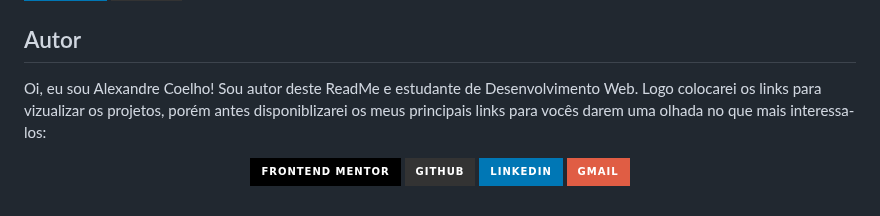
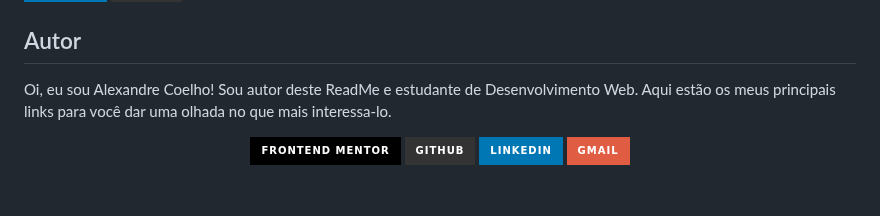
Before and after one commit to coelhoalexandre/imersao-dev-6-alura, a Markdown page: aula01/README.md, the part around the change. GitHub-like rendering; badges without logos.

```diff
--- a/aula01/README.md
+++ b/aula01/README.md
@@ -73,7 +73,7 @@ Curioso? A seguir, link para acessar o site: <a href="https://coelhoalexandre.gi
 
 ## Autor
 
-Oi, eu sou Alexandre Coelho! Sou autor deste ReadMe e estudante de Desenvolvimento Web. Logo colocarei os links para vizualizar os projetos, porém antes disponiblizarei os meus principais links para vocês darem uma olhada no que mais interessa-los:
+Oi, eu sou Alexandre Coelho! Sou autor deste ReadMe e estudante de Desenvolvimento Web. Aqui estão os meus principais links para você dar uma olhada no que mais interessa-lo.
 
 <div align="center">
 
```
